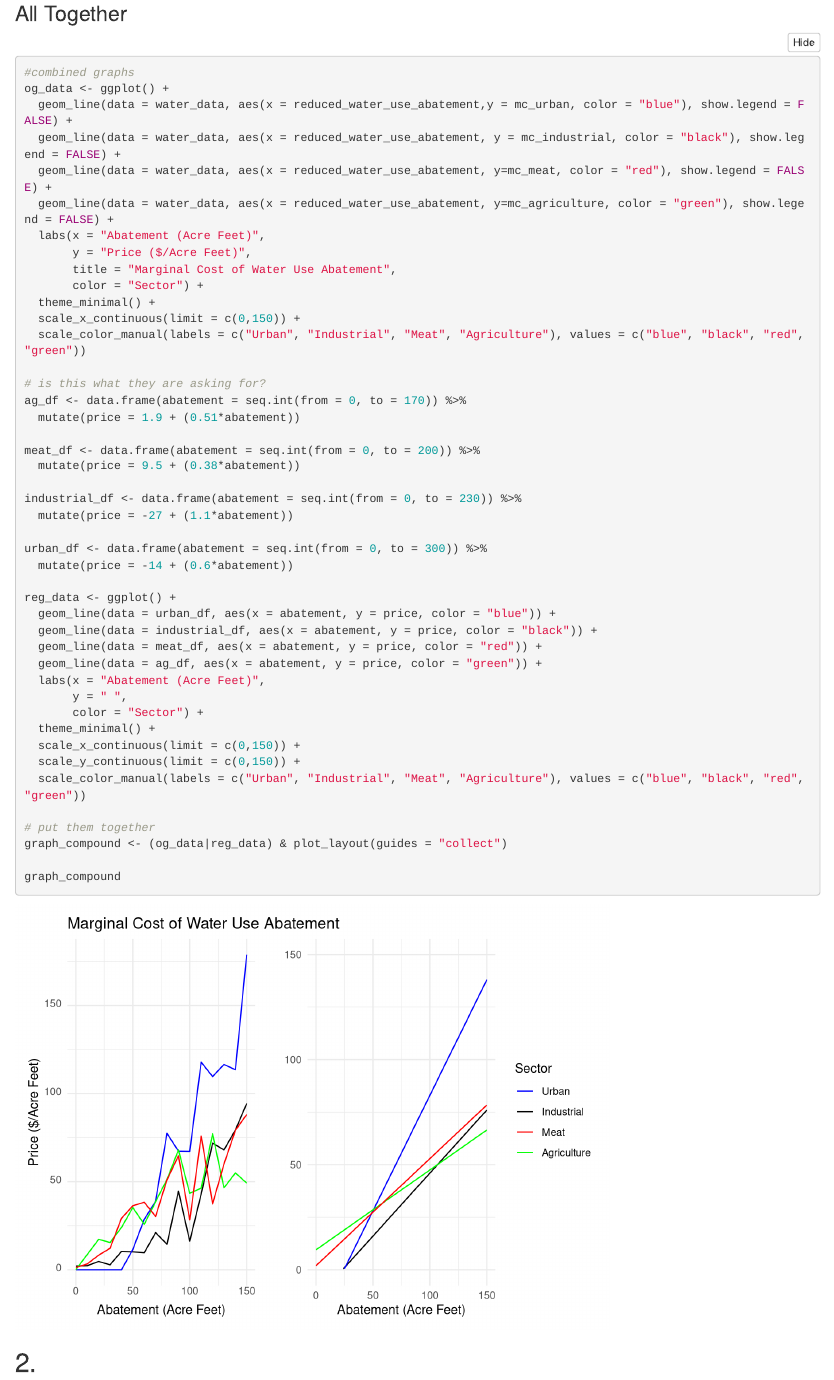
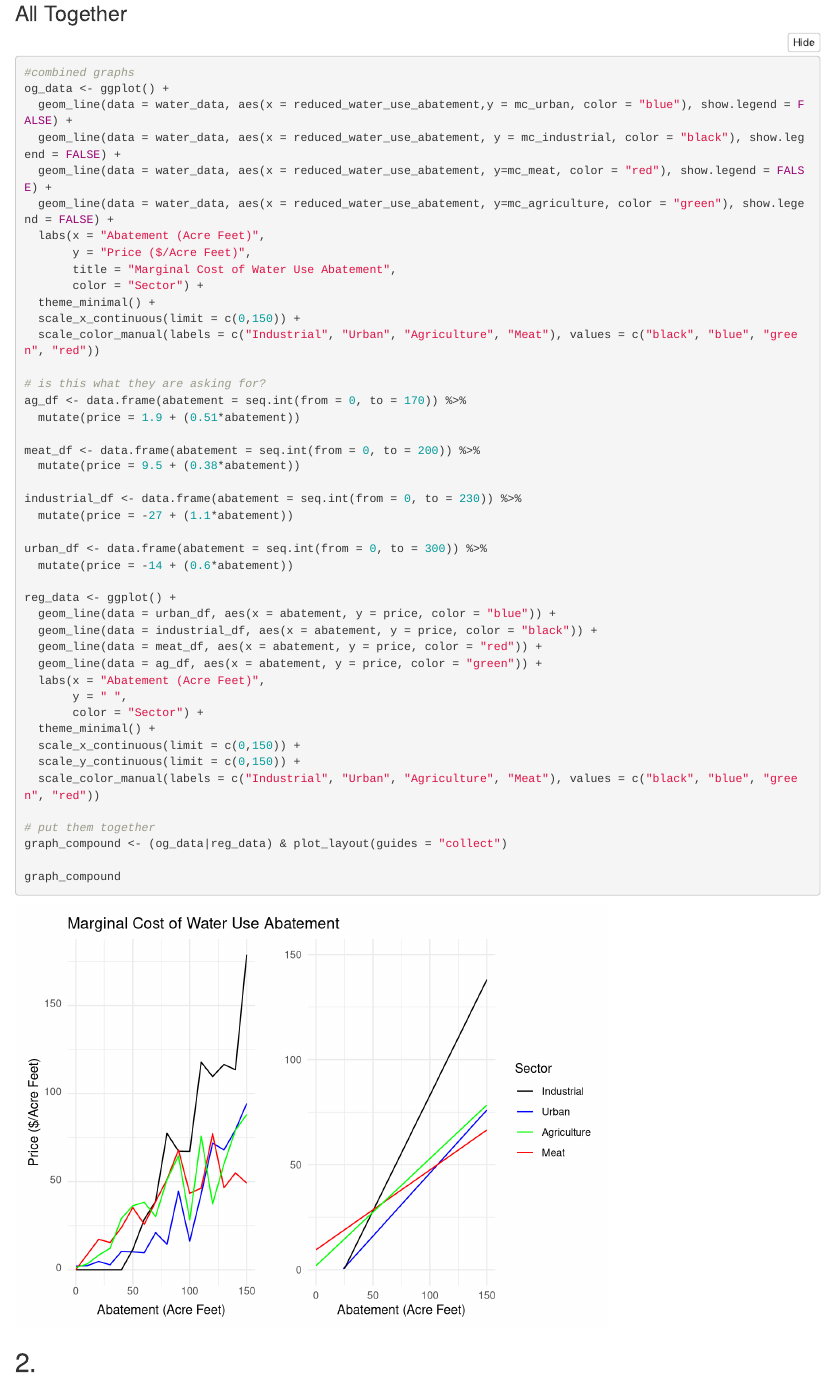
Before and after one commit to kristingill/econ_hw2, an R Markdown document (econ_hw2.Rmd): the page in a window 1100 px wide, from 3770 px down. Rendered offline with R 4.5, knitr and Pandoc, with nearby package versions; folded parts are opened; column names are cleaned by a stand-in for the janitor package.

Commit message:
actually fixed #1 graph

```diff
--- a/econ_hw2.Rmd
+++ b/econ_hw2.Rmd
@@ -110,7 +110,7 @@ og_data <- ggplot() +
        color = "Sector") +
   theme_minimal() +
   scale_x_continuous(limit = c(0,150)) +
-  scale_color_manual(labels = c("Urban", "Industrial", "Meat", "Agriculture"), values = c("blue", "black", "red", "green"))
+  scale_color_manual(labels = c("Industrial", "Urban", "Agriculture", "Meat"), values = c("black", "blue", "green", "red"))
 
 # is this what they are asking for?
 ag_df <- data.frame(abatement = seq.int(from = 0, to = 170)) %>%
@@ -136,7 +136,7 @@ reg_data <- ggplot() +
   theme_minimal() +
   scale_x_continuous(limit = c(0,150)) +
   scale_y_continuous(limit = c(0,150)) +
-  scale_color_manual(labels = c("Urban", "Industrial", "Meat", "Agriculture"), values = c("blue", "black", "red", "green"))
+  scale_color_manual(labels = c("Industrial", "Urban", "Agriculture", "Meat"), values = c("black", "blue", "green", "red"))
 
 # put them together
 graph_compound <- (og_data|reg_data) & plot_layout(guides = "collect")
```
